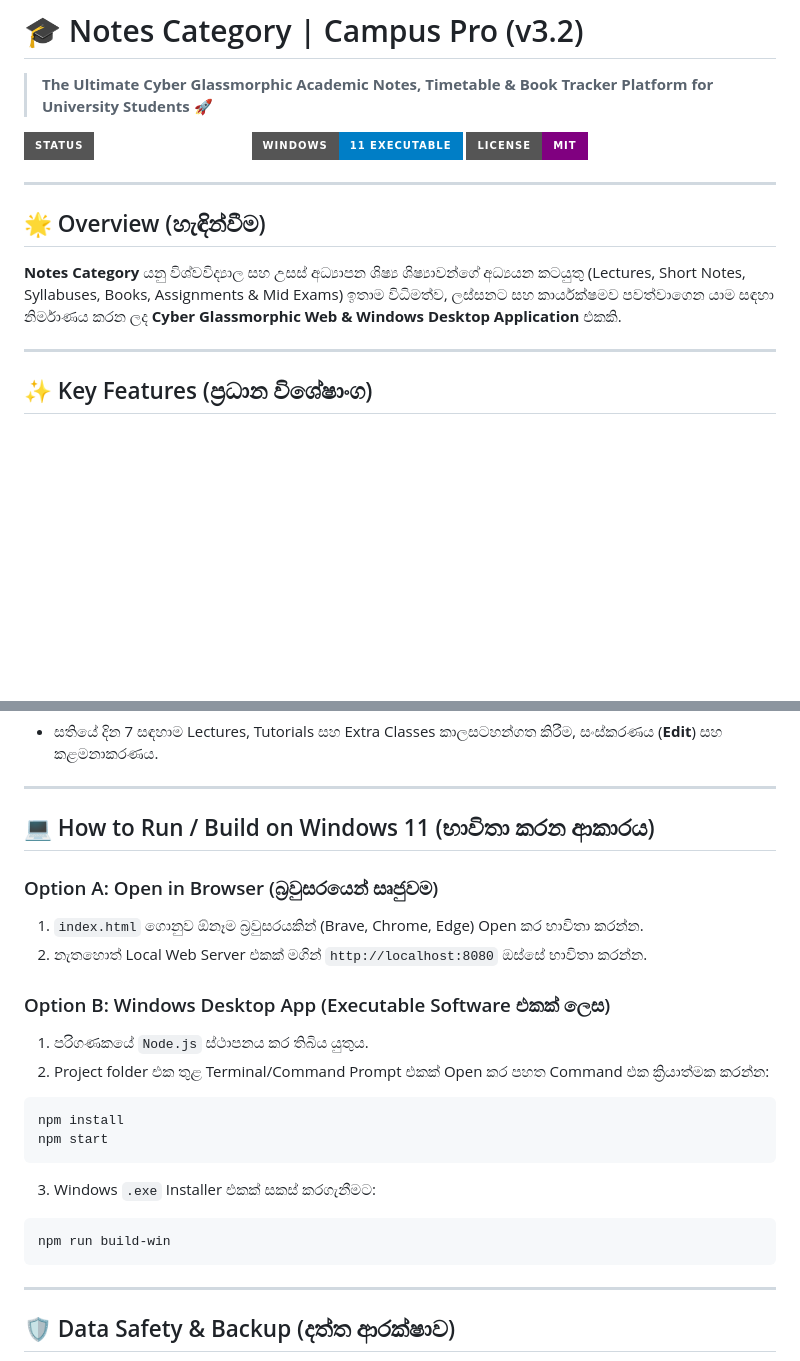
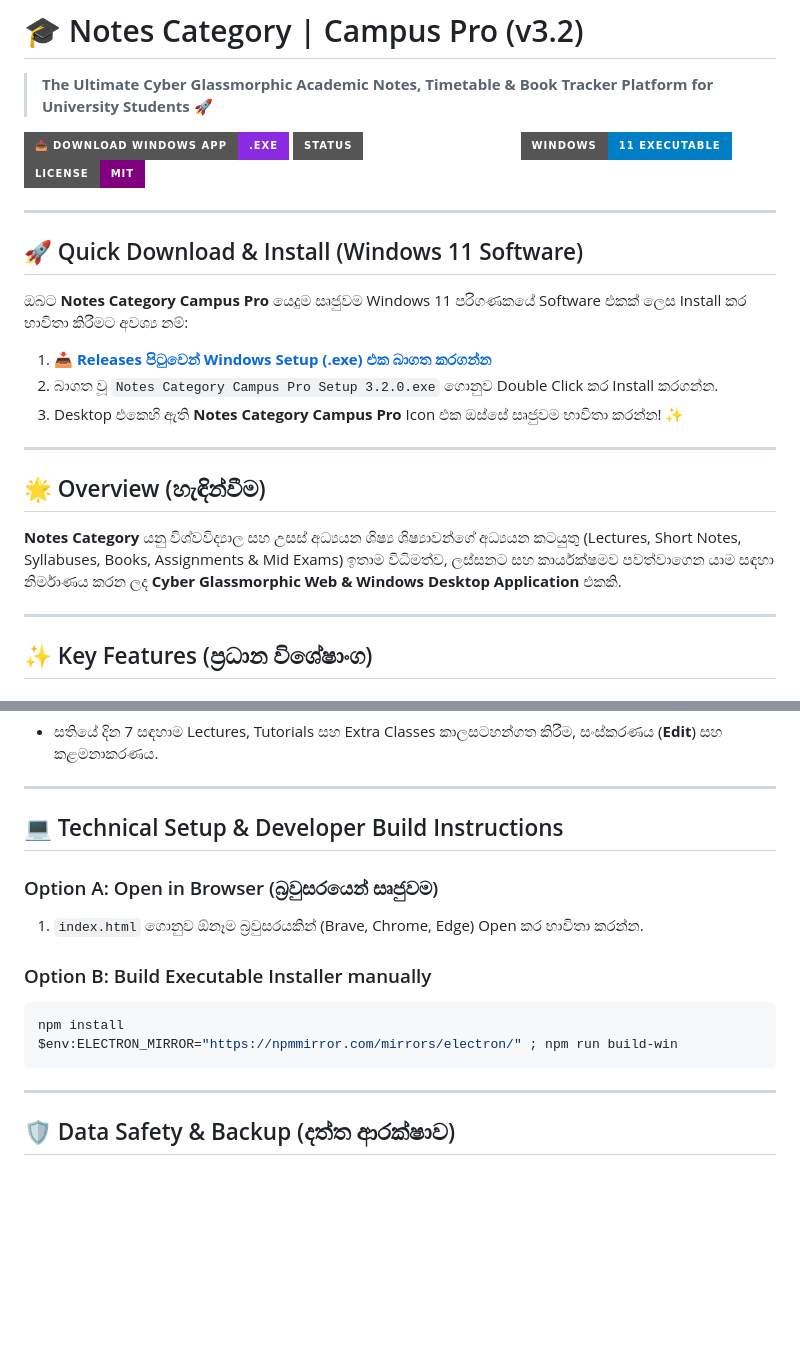
Before and after one commit to dilusha034/Notes-Category-Campus-Pro, a Markdown page: README.md, 2 parts joined by grey strips. Rendered like a GitHub page; badges without logos; blank space fills up the shorter version.

Commit message:
Update README with direct Windows installer download instructions

````diff
--- a/README.md
+++ b/README.md
@@ -1,15 +1,26 @@
 # 🎓 Notes Category | Campus Pro (v3.2)
 > **The Ultimate Cyber Glassmorphic Academic Notes, Timetable & Book Tracker Platform for University Students** 🚀
 
-![Notes Category Banner](https://img.shields.io/badge/Status-Production_Ready-emerald?style=for-the-badge)
+[![Direct Download Windows Executable](https://img.shields.io/badge/📥_Download_Windows_App-.exe-blueviolet?style=for-the-badge&logo=windows11)](https://github.com/dilusha034/Notes-Category-Campus-Pro/releases)
+![Status Production Ready](https://img.shields.io/badge/Status-Production_Ready-emerald?style=for-the-badge)
 ![Windows 11 Compatible](https://img.shields.io/badge/Windows-11_Executable-blue?style=for-the-badge&logo=windows11)
-![License](https://img.shields.io/badge/License-MIT-purple?style=for-the-badge)
+![License MIT](https://img.shields.io/badge/License-MIT-purple?style=for-the-badge)
+
+---
+
+## 🚀 Quick Download & Install (Windows 11 Software)
+
+ඔබට **Notes Category Campus Pro** යෙදුම සෘජුවම Windows 11 පරිගණකයේ Software එකක් ලෙස Install කර භාවිතා කිරීමට අවශ්‍ය නම්:
+
+1. **[📥 Releases පිටුවෙන් Windows Setup (.exe) එක බාගත කරගන්න](https://github.com/dilusha034/Notes-Category-Campus-Pro/releases)**
+2. බාගත වූ `Notes Category Campus Pro Setup 3.2.0.exe` ගොනුව Double Click කර Install කරගන්න.
+3. Desktop එකෙහි ඇති **Notes Category Campus Pro** Icon එක ඔස්සේ සෘජුවම භාවිතා කරන්න! ✨
 
 ---
 
 ## 🌟 Overview (හැඳින්වීම)
 
-**Notes Category** යනු විශ්වවිද්‍යාල සහ උසස් අධ්‍යාපන ශිෂ්‍ය ශිෂ්‍යාවන්ගේ අධ්‍යයන කටයුතු (Lectures, Short Notes, Syllabuses, Books, Assignments & Mid Exams) ඉතාම විධිමත්ව, ලස්සනට සහ කාර්යක්ෂමව පවත්වාගෙන යාම සඳහා නිර්මාණය කරන ලද **Cyber Glassmorphic Web & Windows Desktop Application** එකකි.
+**Notes Category** යනු විශ්වවිද්‍යාල සහ උසස් අධ්‍යයන ශිෂ්‍ය ශිෂ්‍යාවන්ගේ අධ්‍යයන කටයුතු (Lectures, Short Notes, Syllabuses, Books, Assignments & Mid Exams) ඉතාම විධිමත්ව, ලස්සනට සහ කාර්යක්ෂමව පවත්වාගෙන යාම සඳහා නිර්මාණය කරන ලද **Cyber Glassmorphic Web & Windows Desktop Application** එකකි.
 
 ---
 
@@ -46,22 +57,15 @@
 
 ---
 
-## 💻 How to Run / Build on Windows 11 (භාවිතා කරන ආකාරය)
+## 💻 Technical Setup & Developer Build Instructions
 
 ### Option A: Open in Browser (බ්‍රවුසරයෙන් සෘජුවම)
 1. `index.html` ගොනුව ඕනෑම බ්‍රවුසරයකින් (Brave, Chrome, Edge) Open කර භාවිතා කරන්න.
-2. නැතහොත් Local Web Server එකක් මගින් `http://localhost:8080` ඔස්සේ භාවිතා කරන්න.
 
-### Option B: Windows Desktop App (Executable Software එකක් ලෙස)
-1. පරිගණකයේ `Node.js` ස්ථාපනය කර තිබිය යුතුය.
-2. Project folder එක තුළ Terminal/Command Prompt එකක් Open කර පහත Command එක ක්‍රියාත්මක කරන්න:
+### Option B: Build Executable Installer manually
 ```bash
 npm install
-npm start
-```
-3. Windows `.exe` Installer එකක් සකස් කරගැනීමට:
-```bash
-npm run build-win
+$env:ELECTRON_MIRROR="https://npmmirror.com/mirrors/electron/" ; npm run build-win
 ```
 
 ---
````
Also changed, not shown: other parts of README.md (+1 -1 lines).
